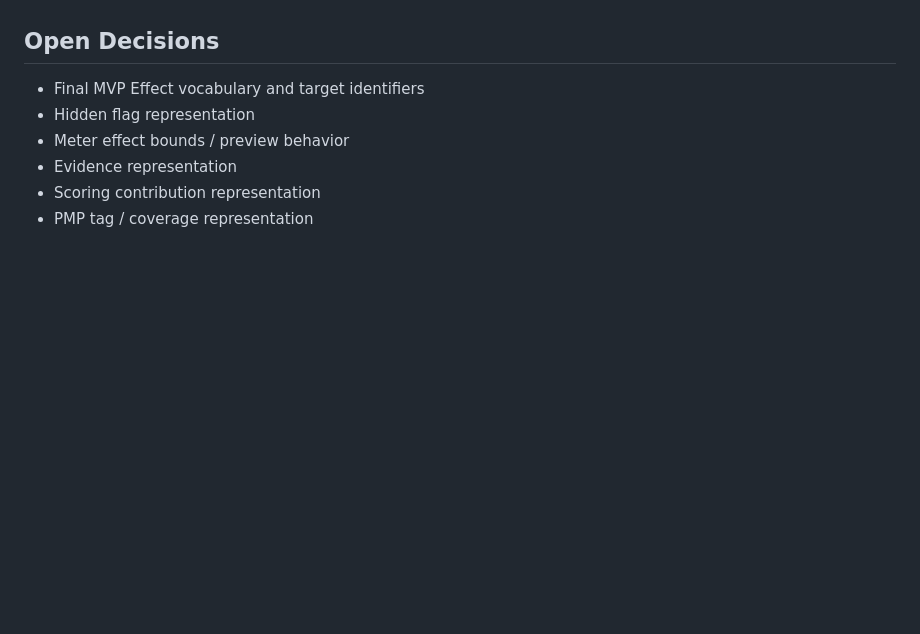
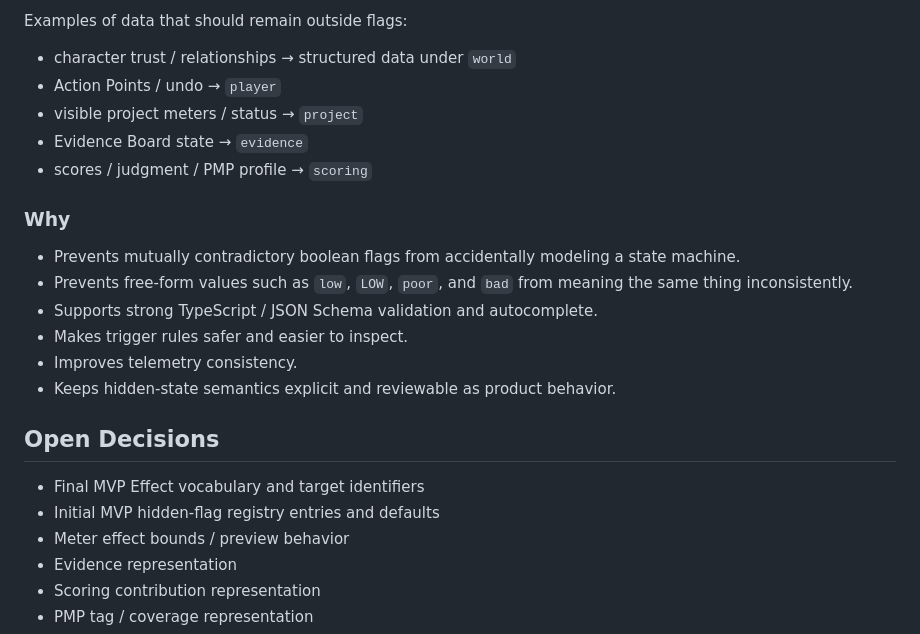
Before and after one commit to Naiyi-Chia/pawject-meownager, a Markdown page: docs/IMPLEMENTATION_SPEC.md, the part around one of its changes. Drawn GitHub-style; blank space fills up the shorter version.

```diff
--- a/docs/IMPLEMENTATION_SPEC.md
+++ b/docs/IMPLEMENTATION_SPEC.md
@@ -284,7 +353,24 @@ If an engineering-only migration/debug utility later requires a generic patch op
+Examples of data that should remain outside flags:
+
+- character trust / relationships → structured data under `world`
+- Action Points / undo → `player`
+- visible project meters / status → `project`
+- Evidence Board state → `evidence`
+- scores / judgment / PMP profile → `scoring`
+
+### Why
+
+- Prevents mutually contradictory boolean flags from accidentally modeling a state machine.
+- Prevents free-form values such as `low`, `LOW`, `poor`, and `bad` from meaning the same thing inconsistently.
+- Supports strong TypeScript / JSON Schema validation and autocomplete.
+- Makes trigger rules safer and easier to inspect.
+- Improves telemetry consistency.
+- Keeps hidden-state semantics explicit and reviewable as product behavior.
+
 ## Open Decisions
 
 - Final MVP Effect vocabulary and target identifiers
-- Hidden flag representation
+- Initial MVP hidden-flag registry entries and defaults
 - Meter effect bounds / preview behavior
 - Evidence representation
 - Scoring contribution representation
```
Also changed, not shown: other parts of docs/IMPLEMENTATION_SPEC.md (+69 -0 lines).
